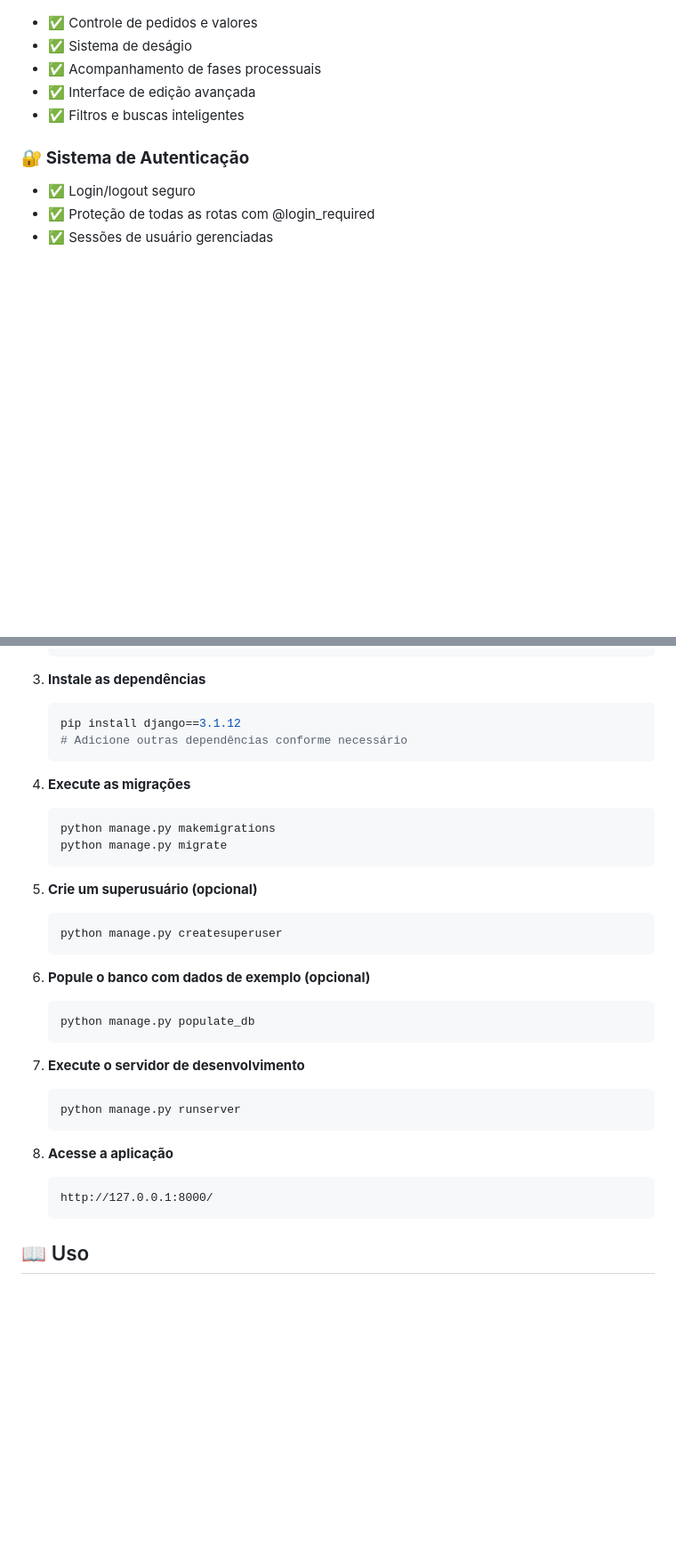
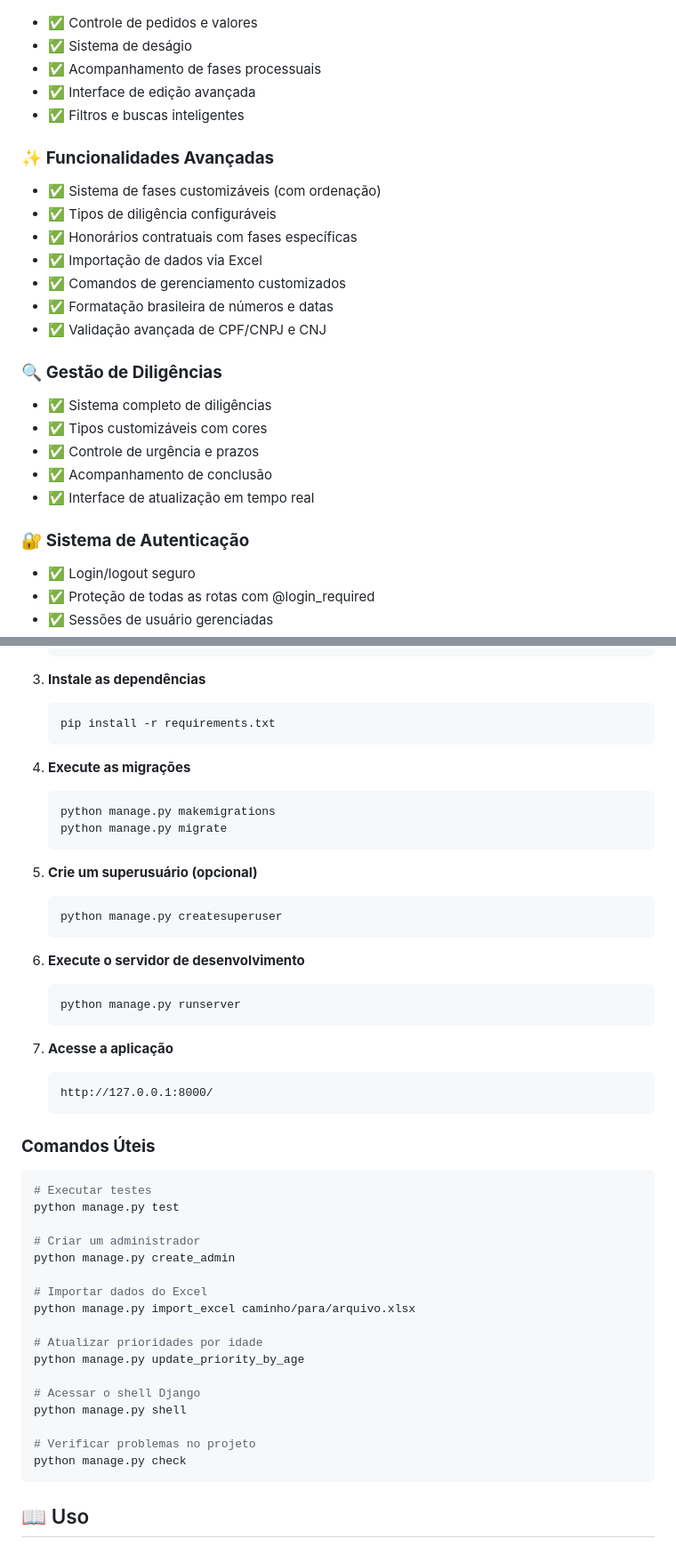
Before and after one commit to thsteixeira/precatorios, a Markdown page: README.md, 2 parts joined by grey strips. Shown at 89% size. GitHub-like rendering; blank space fills up the shorter version.

````diff
--- a/README.md
+++ b/README.md
@@ -60,6 +60,22 @@ O Sistema de Controle de Precatórios é uma aplicação web desenvolvida para f
 - ✅ Interface de edição avançada
 - ✅ Filtros e buscas inteligentes
 
+### ✨ **Funcionalidades Avançadas**
+- ✅ Sistema de fases customizáveis (com ordenação)
+- ✅ Tipos de diligência configuráveis
+- ✅ Honorários contratuais com fases específicas
+- ✅ Importação de dados via Excel
+- ✅ Comandos de gerenciamento customizados
+- ✅ Formatação brasileira de números e datas
+- ✅ Validação avançada de CPF/CNPJ e CNJ
+
+### 🔍 **Gestão de Diligências**
+- ✅ Sistema completo de diligências
+- ✅ Tipos customizáveis com cores
+- ✅ Controle de urgência e prazos
+- ✅ Acompanhamento de conclusão
+- ✅ Interface de atualização em tempo real
+
 ### 🔐 **Sistema de Autenticação**
 - ✅ Login/logout seguro
 - ✅ Proteção de todas as rotas com @login_required
@@ -120,8 +144,7 @@ O Sistema de Controle de Precatórios é uma aplicação web desenvolvida para f
 
 3. **Instale as dependências**
    ```bash
-   pip install django==3.1.12
-   # Adicione outras dependências conforme necessário
+   pip install -r requirements.txt
    ```
 
 4. **Execute as migrações**
@@ -135,20 +158,37 @@ O Sistema de Controle de Precatórios é uma aplicação web desenvolvida para f
    python manage.py createsuperuser
    ```
 
-6. **Popule o banco com dados de exemplo (opcional)**
-   ```bash
-   python manage.py populate_db
-   ```
-
-7. **Execute o servidor de desenvolvimento**
+6. **Execute o servidor de desenvolvimento**
    ```bash
    python manage.py runserver
    ```
 
-8. **Acesse a aplicação**
+7. **Acesse a aplicação**
    ```
    http://127.0.0.1:8000/
    ```
+
+### **Comandos Úteis**
+
+```bash
+# Executar testes
+python manage.py test
+
+# Criar um administrador
+python manage.py create_admin
+
+# Importar dados do Excel
+python manage.py import_excel caminho/para/arquivo.xlsx
+
+# Atualizar prioridades por idade
+python manage.py update_priority_by_age
+
+# Acessar o shell Django
+python manage.py shell
+
+# Verificar problemas no projeto
+python manage.py check
+```
 
 ## 📖 Uso
 
````
Also changed, not shown: other parts of README.md (+45 -5 lines).
